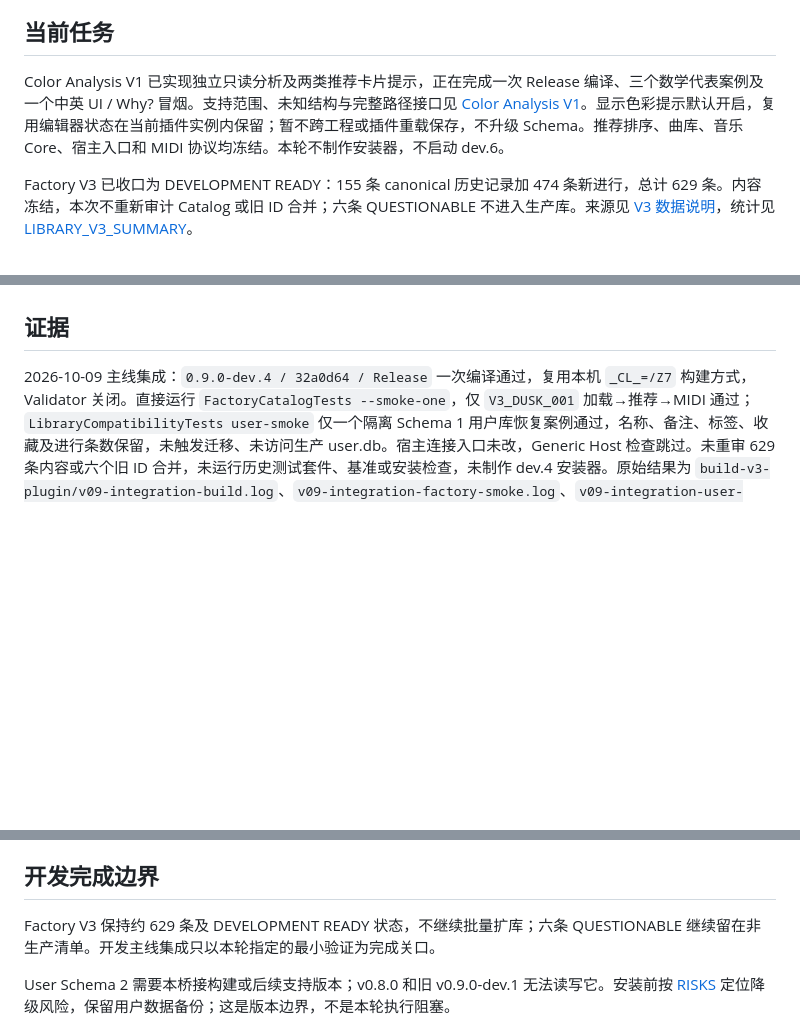
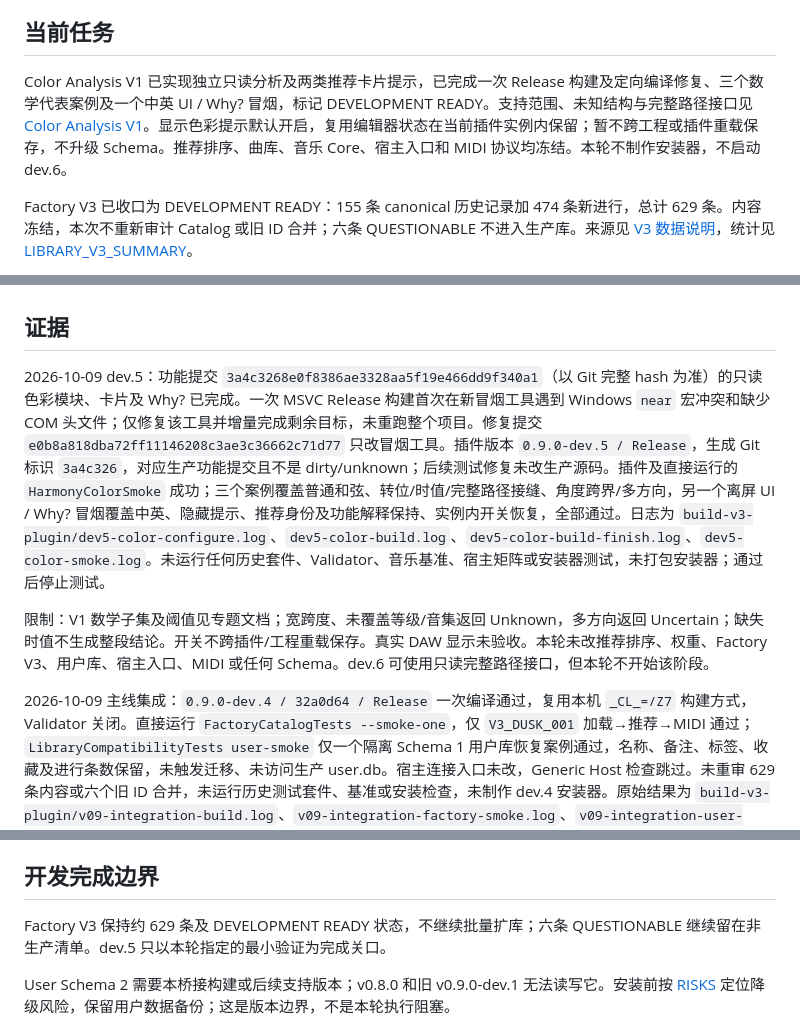
Before and after one commit to OldLai-ctrl/HarmonyContinuation, a Markdown page: NOW.md, 3 parts joined by grey strips. Rendered like a GitHub page; blank space fills up the shorter version.

Commit message:
docs(color): record focused dev.5 verification and limits

```diff
--- a/NOW.md
+++ b/NOW.md
@@ -8,7 +8,7 @@
 
 ## 当前任务
 
-Color Analysis V1 已实现独立只读分析及两类推荐卡片提示，正在完成一次 Release 编译、三个数学代表案例及一个中英 UI / Why? 冒烟。支持范围、未知结构与完整路径接口见 [Color Analysis V1](docs/COLOR_ANALYSIS_V1.md)。显示色彩提示默认开启，复用编辑器状态在当前插件实例内保留；暂不跨工程或插件重载保存，不升级 Schema。推荐排序、曲库、音乐 Core、宿主入口和 MIDI 协议均冻结。本轮不制作安装器，不启动 dev.6。
+Color Analysis V1 已实现独立只读分析及两类推荐卡片提示，已完成一次 Release 构建及定向编译修复、三个数学代表案例及一个中英 UI / Why? 冒烟，标记 DEVELOPMENT READY。支持范围、未知结构与完整路径接口见 [Color Analysis V1](docs/COLOR_ANALYSIS_V1.md)。显示色彩提示默认开启，复用编辑器状态在当前插件实例内保留；暂不跨工程或插件重载保存，不升级 Schema。推荐排序、曲库、音乐 Core、宿主入口和 MIDI 协议均冻结。本轮不制作安装器，不启动 dev.6。
 
 Factory V3 已收口为 DEVELOPMENT READY：155 条 canonical 历史记录加 474 条新进行，总计 629 条。内容冻结，本次不重新审计 Catalog 或旧 ID 合并；六条 QUESTIONABLE 不进入生产库。来源见 [V3 数据说明](data/factory-v3/README.md)，统计见 [LIBRARY_V3_SUMMARY](LIBRARY_V3_SUMMARY.md)。
 
@@ -21,6 +21,10 @@ Factory V3 已收口为 DEVELOPMENT READY：155 条 canonical 历史记录加 47
 合并提交为 `32a0d64a71d34cca446b2e05a9cb2b5e32fa971d`，两个父提交分别为原 `v0.9/dev` 基线及 `dcda009`。该干净提交的一次 MSVC Release 编译及两个最小冒烟均通过；可进入 Color Analysis V1。该记录为 dev.4 历史证据；当前进行 dev.5 附加色彩功能。合并与本条证据记录一同推送至 `v0.9/dev`，最终同步状态以 Git 的分支和 tracking ref 为准。
 
 ## 证据
+
+2026-10-09 dev.5：功能提交 `3a4c3268e0f8386ae3328aa5f19e466dd9f340a1`（以 Git 完整 hash 为准）的只读色彩模块、卡片及 Why? 已完成。一次 MSVC Release 构建首次在新冒烟工具遇到 Windows `near` 宏冲突和缺少 COM 头文件；仅修复该工具并增量完成剩余目标，未重跑整个项目。修复提交 `e0b8a818dba72ff11146208c3ae3c36662c71d77` 只改冒烟工具。插件版本 `0.9.0-dev.5 / Release`，生成 Git 标识 `3a4c326`，对应生产功能提交且不是 dirty/unknown；后续测试修复未改生产源码。插件及直接运行的 `HarmonyColorSmoke` 成功；三个案例覆盖普通和弦、转位/时值/完整路径接缝、角度跨界/多方向，另一个离屏 UI / Why? 冒烟覆盖中英、隐藏提示、推荐身份及功能解释保持、实例内开关恢复，全部通过。日志为 `build-v3-plugin/dev5-color-configure.log`、`dev5-color-build.log`、`dev5-color-build-finish.log`、`dev5-color-smoke.log`。未运行任何历史套件、Validator、音乐基准、宿主矩阵或安装器测试，未打包安装器；通过后停止测试。
+
+限制：V1 数学子集及阈值见专题文档；宽跨度、未覆盖等级/音集返回 Unknown，多方向返回 Uncertain；缺失时值不生成整段结论。开关不跨插件/工程重载保存。真实 DAW 显示未验收。本轮未改推荐排序、权重、Factory V3、用户库、宿主入口、MIDI 或任何 Schema。dev.6 可使用只读完整路径接口，但本轮不开始该阶段。
 
 2026-10-09 主线集成：`0.9.0-dev.4 / 32a0d64 / Release` 一次编译通过，复用本机 `_CL_=/Z7` 构建方式，Validator 关闭。直接运行 `FactoryCatalogTests --smoke-one`，仅 `V3_DUSK_001` 加载→推荐→MIDI 通过；`LibraryCompatibilityTests user-smoke` 仅一个隔离 Schema 1 用户库恢复案例通过，名称、备注、标签、收藏及进行条数保留，未触发迁移、未访问生产 user.db。宿主连接入口未改，Generic Host 检查跳过。未重审 629 条内容或六个旧 ID 合并，未运行历史测试套件、基准或安装检查，未制作 dev.4 安装器。原始结果为 `build-v3-plugin/v09-integration-build.log`、`v09-integration-factory-smoke.log`、`v09-integration-user-smoke.log`。通过后停止测试。
 
@@ -45,7 +49,7 @@ Factory V3 已收口为 DEVELOPMENT READY：155 条 canonical 历史记录加 47
 
 ## 开发完成边界
 
-Factory V3 保持约 629 条及 DEVELOPMENT READY 状态，不继续批量扩库；六条 QUESTIONABLE 继续留在非生产清单。开发主线集成只以本轮指定的最小验证为完成关口。
+Factory V3 保持约 629 条及 DEVELOPMENT READY 状态，不继续批量扩库；六条 QUESTIONABLE 继续留在非生产清单。dev.5 只以本轮指定的最小验证为完成关口。
 
 User Schema 2 需要本桥接构建或后续支持版本；v0.8.0 和旧 v0.9.0-dev.1 无法读写它。安装前按 [RISKS](RISKS.md) 定位降级风险，保留用户数据备份；这是版本边界，不是本轮执行阻塞。
 
```
